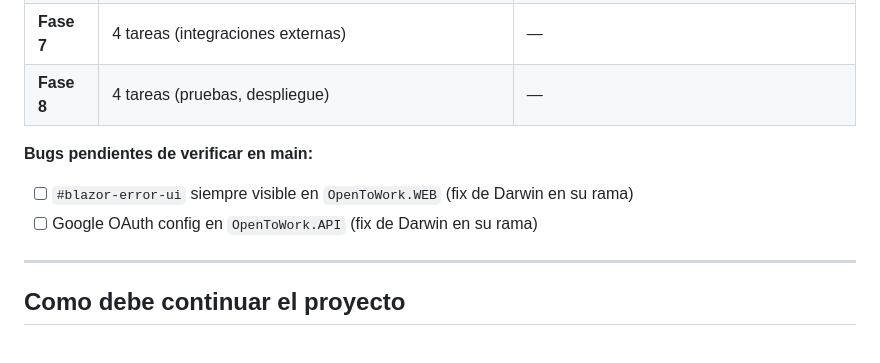
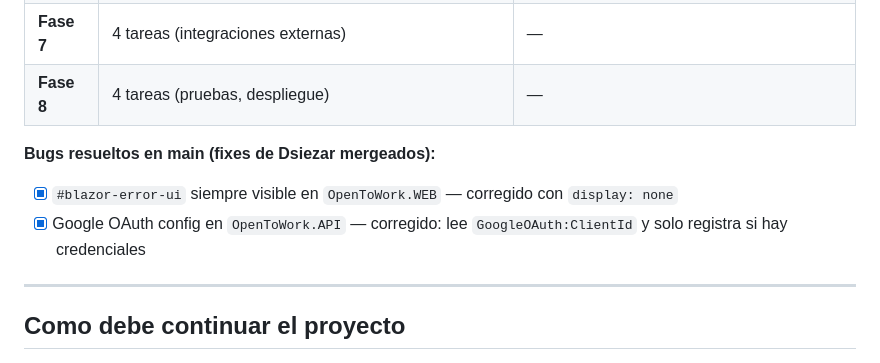
Before and after one commit to lunagonzalezivan85/Conex, a Markdown page: README.md, the part around the change. Rendered like a GitHub page.

Commit message:
README: marcar bugs de Dsiezar como resueltos en main
- #blazor-error-ui: display:none verificado en components.css:1161
- Google OAuth: lee GoogleOAuth:ClientId y solo registra si hay credenciales (Program.cs:66-68)
- Ambos fixes mergeados via PR #1 (dsiezar-fase-3)

```diff
--- a/README.md
+++ b/README.md
@@ -336,9 +336,9 @@ dotnet ef database update --project src/OpenToWork.Models --startup-project src/
 | **Fase 7** | 4 tareas (integraciones externas) | — |
 | **Fase 8** | 4 tareas (pruebas, despliegue) | — |
 
-**Bugs pendientes de verificar en main:**
-- [ ] `#blazor-error-ui` siempre visible en `OpenToWork.WEB` (fix de Darwin en su rama)
-- [ ] Google OAuth config en `OpenToWork.API` (fix de Darwin en su rama)
+**Bugs resueltos en main (fixes de Dsiezar mergeados):**
+- [x] `#blazor-error-ui` siempre visible en `OpenToWork.WEB` — corregido con `display: none`
+- [x] Google OAuth config en `OpenToWork.API` — corregido: lee `GoogleOAuth:ClientId` y solo registra si hay credenciales
 
 ---
 
```
